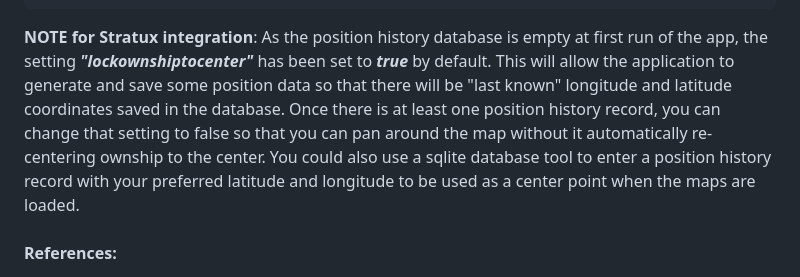
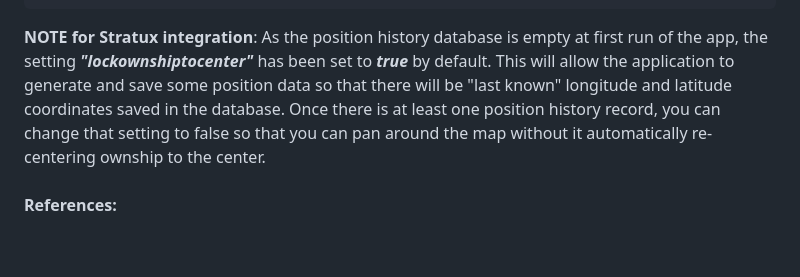
Before and after one commit to N129BZ/chartserver, a Markdown page: README.md, the part around the change. GitHub-like rendering; blank space fills up the shorter version.

````diff
--- a/README.md
+++ b/README.md
@@ -64,7 +64,7 @@
     }
 }
 ```
-**NOTE for Stratux integration**: As the position history database is empty at first run of the app, the setting ***"lockownshiptocenter"*** has been set to ***true*** by default. This will allow the application to generate and save some position data so that there will be "last known" longitude and latitude coordinates saved in the database. Once there is at least one position history record, you can change that setting to false so that you can pan around the map without it automatically re-centering ownship to the center. You could also use a sqlite database tool to enter a position history record with your preferred latitude and longitude to be used as a center point when the maps are loaded.
+**NOTE for Stratux integration**: As the position history database is empty at first run of the app, the setting ***"lockownshiptocenter"*** has been set to ***true*** by default. This will allow the application to generate and save some position data so that there will be "last known" longitude and latitude coordinates saved in the database. Once there is at least one position history record, you can change that setting to false so that you can pan around the map without it automatically re-centering ownship to the center.
 
 ###
 **References:**
````
